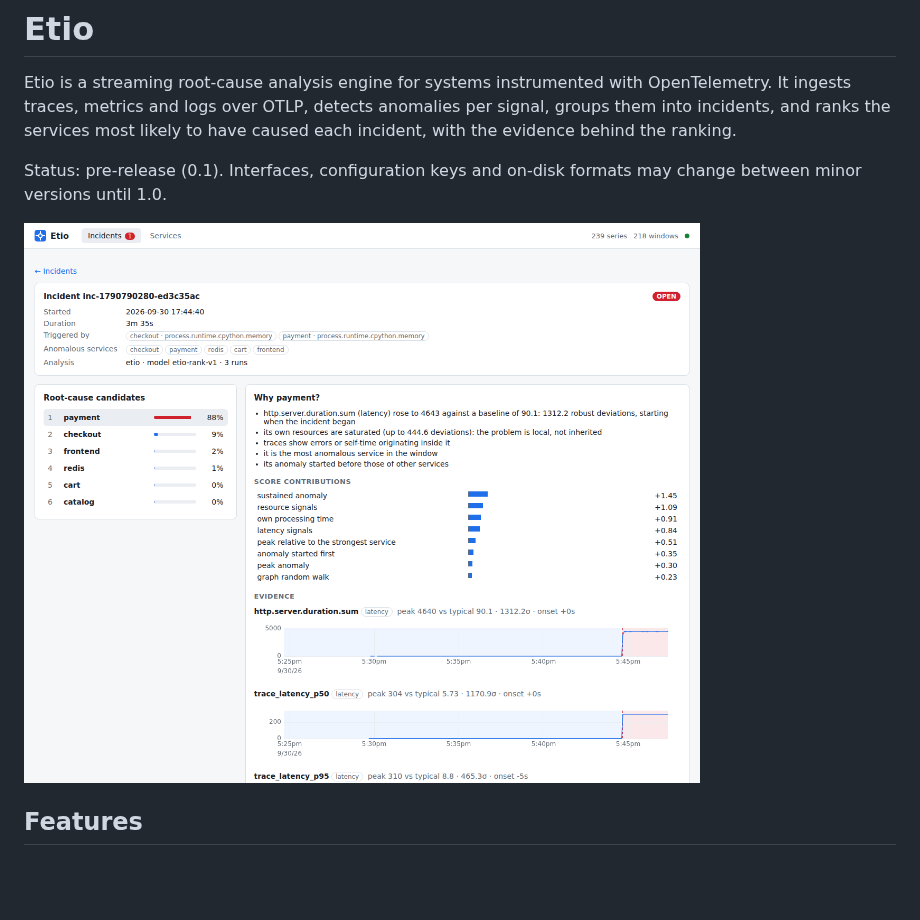
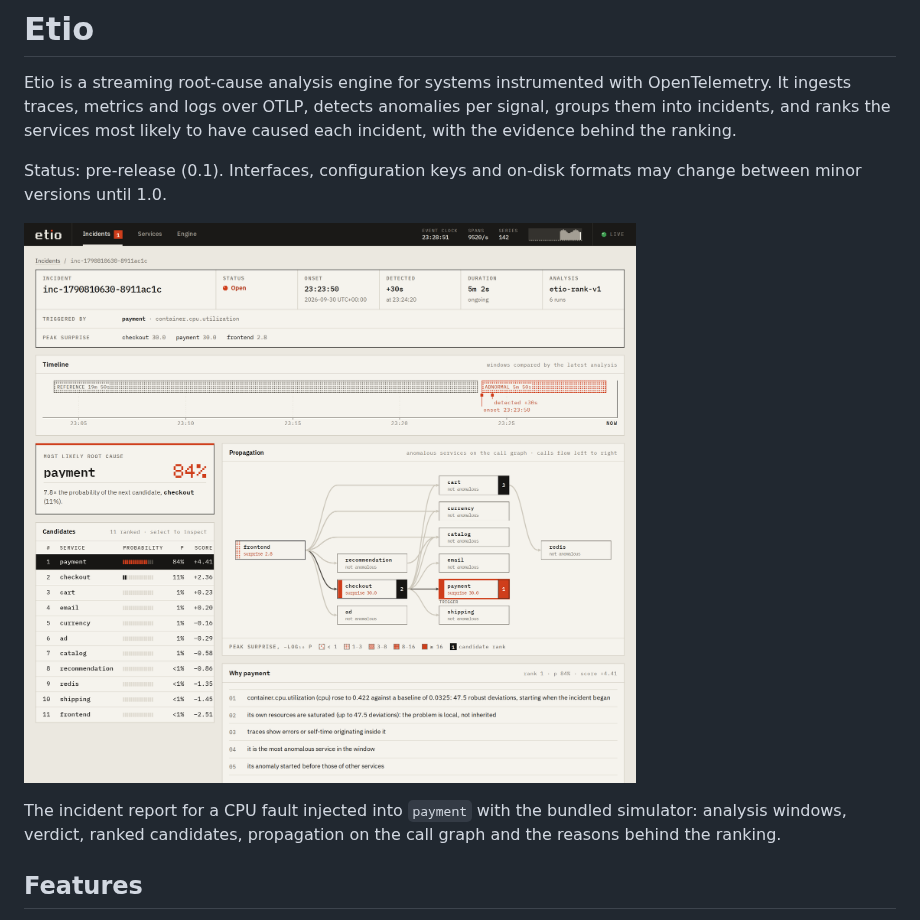
Before and after one commit to ZeroXShot/etio, a Markdown page: README.md, the part around one of its changes. Drawn GitHub-style; pictures changed too: docs/images/incident.png; blank space fills up the shorter version.

Commit message:
docs(readme): show the new interface and the architectural flow

```diff
--- a/README.md
+++ b/README.md
@@ -8,7 +8,11 @@ likely to have caused each incident, with the evidence behind the ranking.
 Status: pre-release (0.1). Interfaces, configuration keys and on-disk formats
 may change between minor versions until 1.0.
 
-![Incident view](docs/images/incident.png)
+![Incident report in the web UI](docs/images/incident.png)
+
+The incident report for a CPU fault injected into `payment` with the bundled
+simulator: analysis windows, verdict, ranked candidates, propagation on the
+call graph and the reasons behind the ranking.
 
 ## Features
 
```
Also changed, not shown: other parts of README.md (+14 -0 lines).
